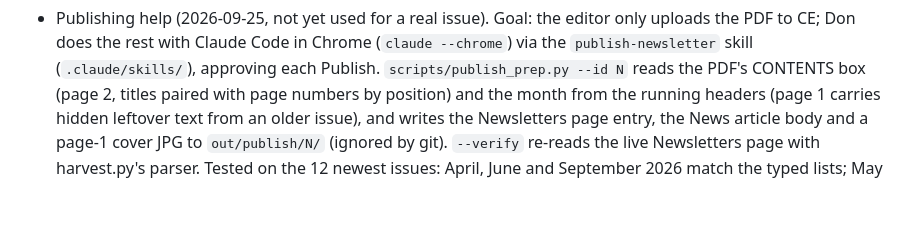
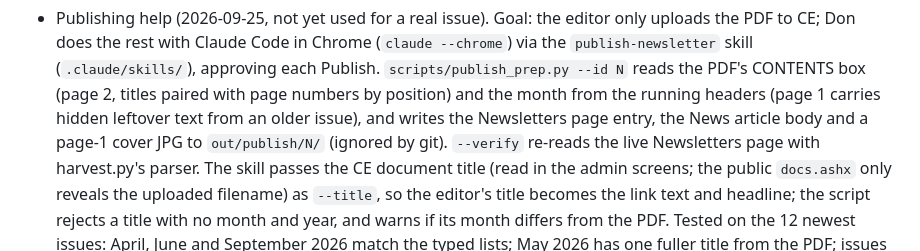
Before and after one commit to gvwg/newsletter-search, a Markdown page: CLAUDE.md, the part around the change. Drawn GitHub-style; blank space fills up the shorter version.

Commit message:
Take the newsletter title from the CE document title
The publish-newsletter skill now reads the document's title in CE's admin
screens via Chrome (the public docs.ashx only reveals the uploaded
filename) and passes it to publish_prep.py as --title, so the editor's
title becomes the Newsletters link text, News headline and summary. The
script already rejects a title with no month and year and warns if its
month differs from the PDF's page headers; the skill stops on either.

Co-Authored-By: Claude Opus 5.5 (1M context) <noreply@anthropic.com>

```diff
--- a/CLAUDE.md
+++ b/CLAUDE.md
@@ -163,6 +163,10 @@ was judged unlikely to help.
   leftover text from an older issue), and writes the Newsletters page entry,
   the News article body and a page-1 cover JPG to `out/publish/N/` (ignored by
   git). `--verify` re-reads the live Newsletters page with harvest.py's parser.
+  The skill passes the CE document title (read in the admin screens; the
+  public `docs.ashx` only reveals the uploaded filename) as `--title`, so the
+  editor's title becomes the link text and headline; the script rejects a
+  title with no month and year, and warns if its month differs from the PDF.
   Tested on the 12 newest issues: April, June and September 2026 match the
   typed lists; May 2026 has one fuller title from the PDF; issues before April
   2026 use older layouts and are rejected with a message. CE facts from Don:
```
Also changed, not shown: 1 other file.
